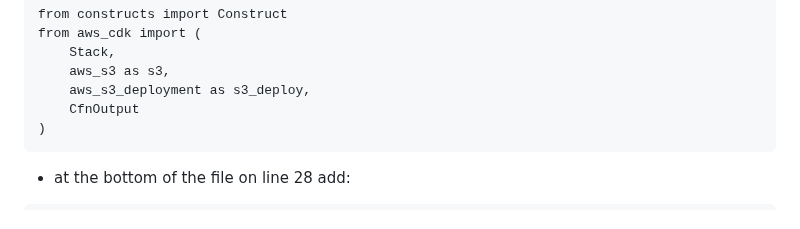
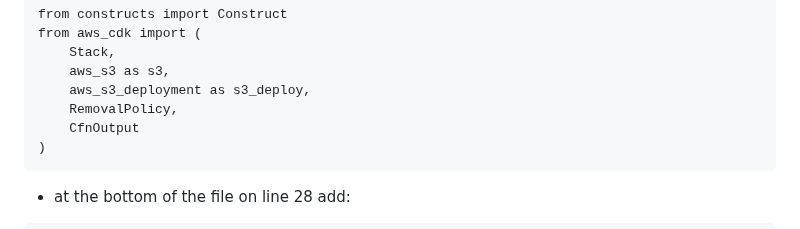
Before and after one commit to Tara-Cloud/aws-cdk-tutorial, a Markdown page: README.md, the part around the change. Rendered like a GitHub page.

Commit message:
fix removal policy typo

````diff
--- a/README.md
+++ b/README.md
@@ -290,6 +290,7 @@ from aws_cdk import (
     Stack,
     aws_s3 as s3,
     aws_s3_deployment as s3_deploy,
+    RemovalPolicy,
     CfnOutput
 )
 ```
````
